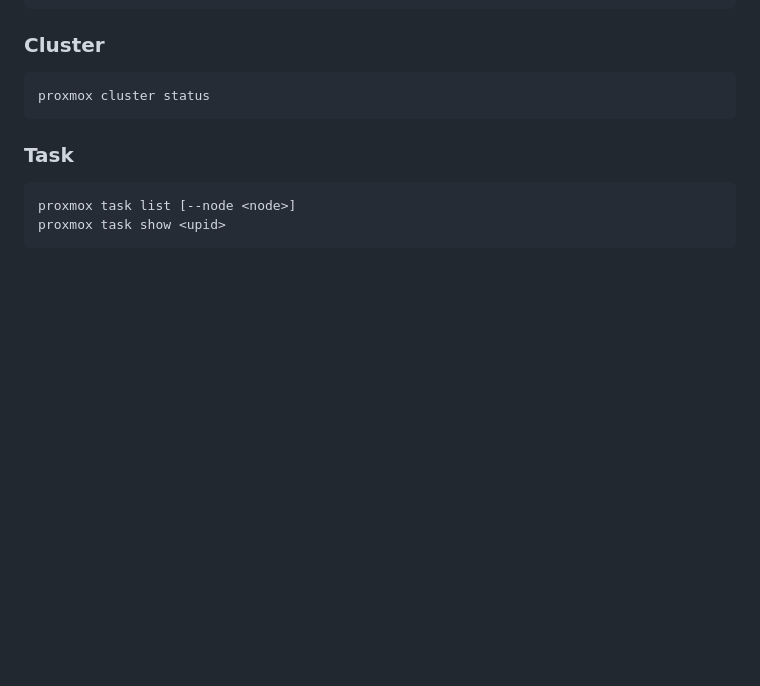
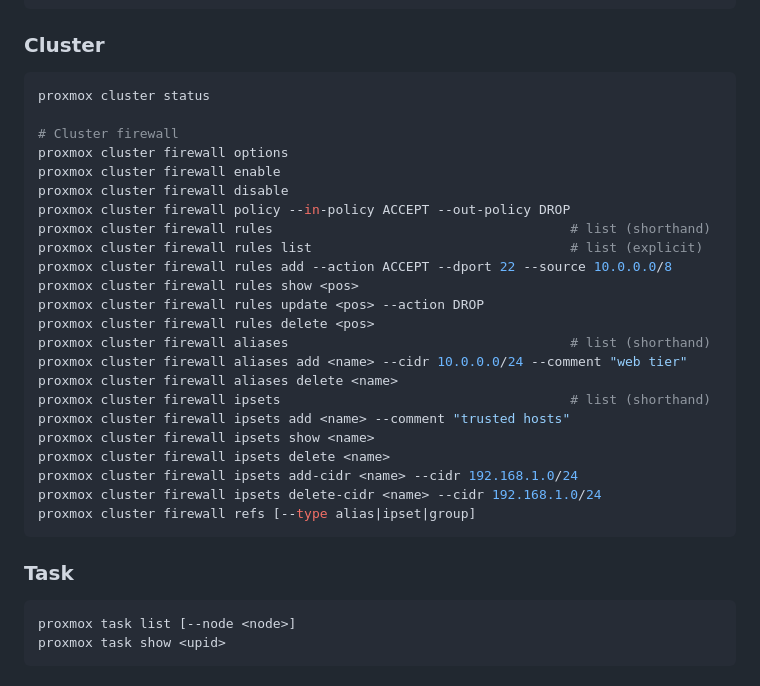
Before and after one commit to xezpeleta/proxcli, a Markdown page: README.md, the part around one of its changes. GitHub-like rendering; blank space fills up the shorter version.

````diff
--- a/README.md
+++ b/README.md
@@ -151,6 +187,28 @@ proxmox storage content <storage> [--node <node>]
 
 ```bash
 proxmox cluster status
+
+# Cluster firewall
+proxmox cluster firewall options
+proxmox cluster firewall enable
+proxmox cluster firewall disable
+proxmox cluster firewall policy --in-policy ACCEPT --out-policy DROP
+proxmox cluster firewall rules                                      # list (shorthand)
+proxmox cluster firewall rules list                                 # list (explicit)
+proxmox cluster firewall rules add --action ACCEPT --dport 22 --source 10.0.0.0/8
+proxmox cluster firewall rules show <pos>
+proxmox cluster firewall rules update <pos> --action DROP
+proxmox cluster firewall rules delete <pos>
+proxmox cluster firewall aliases                                    # list (shorthand)
+proxmox cluster firewall aliases add <name> --cidr 10.0.0.0/24 --comment "web tier"
+proxmox cluster firewall aliases delete <name>
+proxmox cluster firewall ipsets                                     # list (shorthand)
+proxmox cluster firewall ipsets add <name> --comment "trusted hosts"
+proxmox cluster firewall ipsets show <name>
+proxmox cluster firewall ipsets delete <name>
+proxmox cluster firewall ipsets add-cidr <name> --cidr 192.168.1.0/24
+proxmox cluster firewall ipsets delete-cidr <name> --cidr 192.168.1.0/24
+proxmox cluster firewall refs [--type alias|ipset|group]
 ```
 
 ### Task
````
Also changed, not shown: other parts of README.md (+65 -0 lines).
